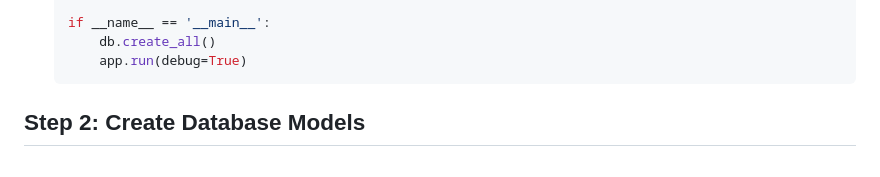
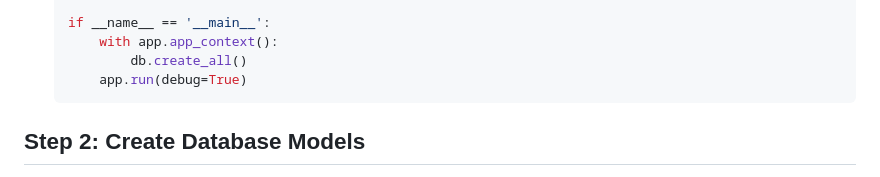
Before and after one commit to mkelly133/flask-CMS, a Markdown page: .github/README.md, the part around the change. Drawn GitHub-style.

Commit message:
Update README.md
Fixed bug with app.app_context():

````diff
--- a/.github/README.md
+++ b/.github/README.md
@@ -68,7 +68,8 @@ In this tutorial, you will learn how to build a basic Content Management System
        return render_template('add.html')
 
    if __name__ == '__main__':
-       db.create_all()
+       with app.app_context():
+           db.create_all()
        app.run(debug=True)
    ```
 
````
